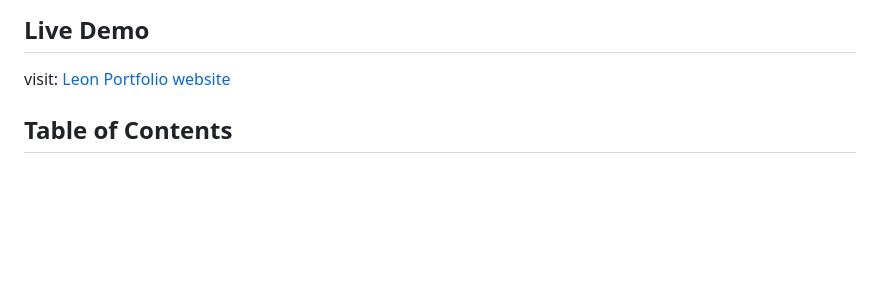
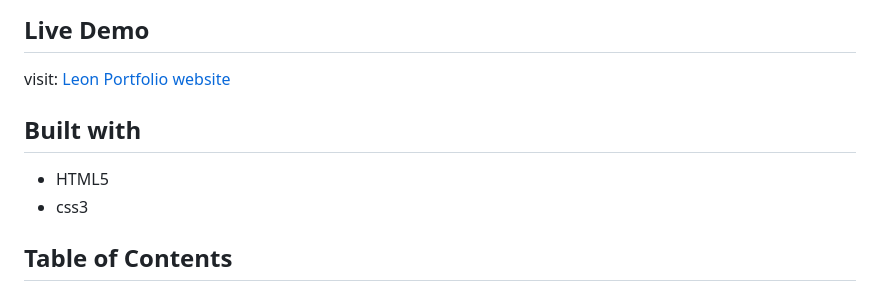
Before and after one commit to Mustapha-Nkhili/leon-portfolio, a Markdown page: README.md, the part around the change. GitHub-like rendering; blank space fills up the shorter version.

```diff
--- a/README.md
+++ b/README.md
@@ -5,6 +5,10 @@ Welcome to the portfolio of [Leon Portfolio](https://mustapha-nkhili.github.io/l
 
 ## Live Demo
 visit: [Leon Portfolio website](https://mustapha-nkhili.github.io/leon-portfolio/)
+
+## Built with
+- HTML5
+- css3
 
 ## Table of Contents
 
```
